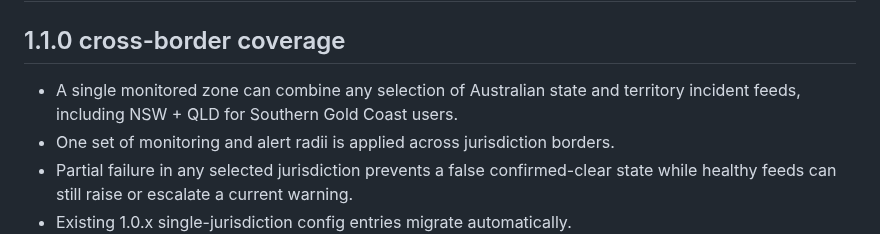
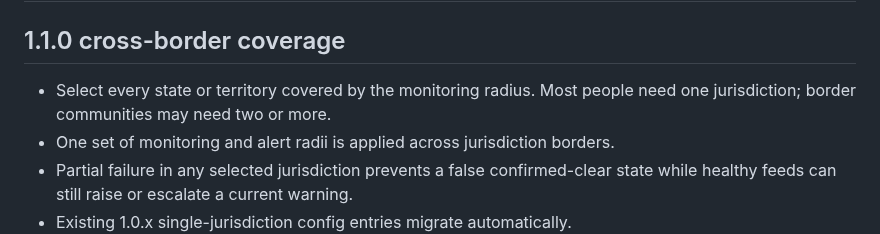
Before and after one commit to HallyAus/australian-fire-watch, a Markdown page: STATUS.md, the part around the change. Drawn GitHub-style.

```diff
--- a/STATUS.md
+++ b/STATUS.md
@@ -2,8 +2,8 @@
 
 ## 1.1.0 cross-border coverage
 
-- A single monitored zone can combine any selection of Australian state and
-  territory incident feeds, including NSW + QLD for Southern Gold Coast users.
+- Select every state or territory covered by the monitoring radius. Most people
+  need one jurisdiction; border communities may need two or more.
 - One set of monitoring and alert radii is applied across jurisdiction borders.
 - Partial failure in any selected jurisdiction prevents a false confirmed-clear
   state while healthy feeds can still raise or escalate a current warning.
```
Also changed, not shown: README.md (+64 -11 lines), docs/images/dashboard-desktop.png (added), docs/images/dashboard-mobile.png (added), 5 other files.
